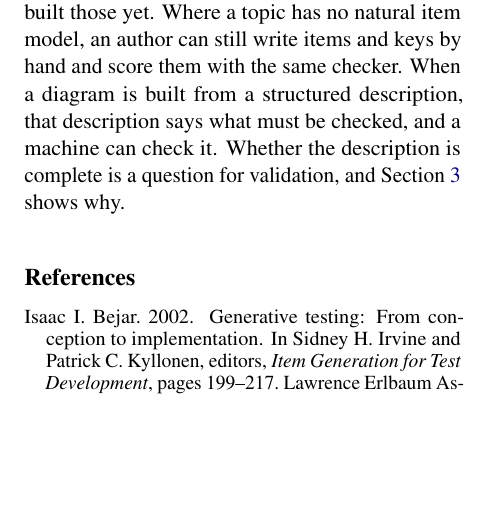
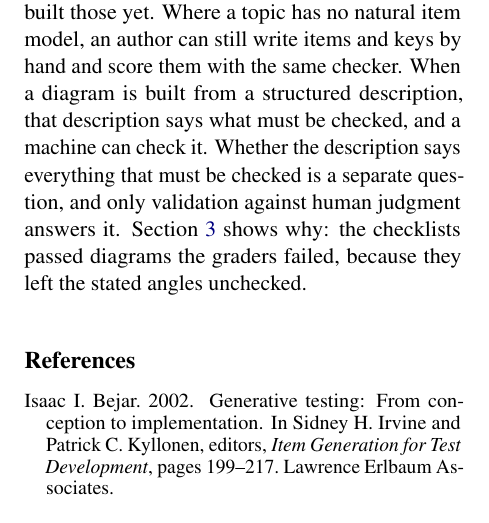
Before and after one commit to RenaissancePhilanthropy/geometry-diagram-generator, a LaTeX paper (paper-ncme/main.tex, which reads paper-ncme/sections/05_measurement.tex): part of one column of page 6 of 7, cut so that both start at the same text, the shorter picture padded with empty space. Compiled offline with pdfLaTeX.

Commit message:
NCME paper: closing sentence completed (what validation answers and what Section 3 showed)
Co-Authored-By: Claude Fable 5.1 <noreply@anthropic.com>
Claude-Session: https://claude.ai/code/session_016LAZ5UGFEoRFZ3Et3c8r13

```diff
--- a/paper-ncme/sections/05_measurement.tex
+++ b/paper-ncme/sections/05_measurement.tex
@@ -52,4 +52,4 @@ The diagram a language model produces is a constructed response, and the same de
 First, isomorphism. Variants generated from one item model are parallel in construction. Parallel construction does not guarantee equal difficulty. A $30^\circ$ angle may make the problem more difficult than a $50^\circ$ one. Whether the variants are true isomorphs is a calibration question that only field testing with students can answer. That is future work, and the framework makes it inexpensive, because every variant comes with its key. Second, partial credit. The checker decides every requirement separately, so a score need not be all-or-nothing. A diagram that places the altitude correctly but misses the stated angle can earn credit for what it got right. The per-requirement verdicts provide the basis for a partial-credit rubric. The weights and score categories remain to be decided. Our graders also rated diagrams requirement by requirement. They agreed with the checker on 98\% of 864 individual ratings. The overall disagreement in \cref{sec:scoring} comes largely from requirements the checklist left out, not from the ones it contains.
 
 \paragraph{Scope.}
-The version described here covers plane geometry. The same machinery should extend to coordinate graphs and three-dimensional solids by adding new kinds of building block. We have not built those yet. Where a topic has no natural item model, an author can still write items and keys by hand and score them with the same checker. When a diagram is built from a structured description, that description says what must be checked, and a machine can check it. Whether the description is complete is a question for validation, and \cref{sec:scoring} shows why.
+The version described here covers plane geometry. The same machinery should extend to coordinate graphs and three-dimensional solids by adding new kinds of building block. We have not built those yet. Where a topic has no natural item model, an author can still write items and keys by hand and score them with the same checker. When a diagram is built from a structured description, that description says what must be checked, and a machine can check it. Whether the description says everything that must be checked is a separate question, and only validation against human judgment answers it. \Cref{sec:scoring} shows why: the checklists passed diagrams the graders failed, because they left the stated angles unchecked.
```
Also changed, not shown: paper-ncme/PAPER_DRAFT.md (+1 -1 lines).
